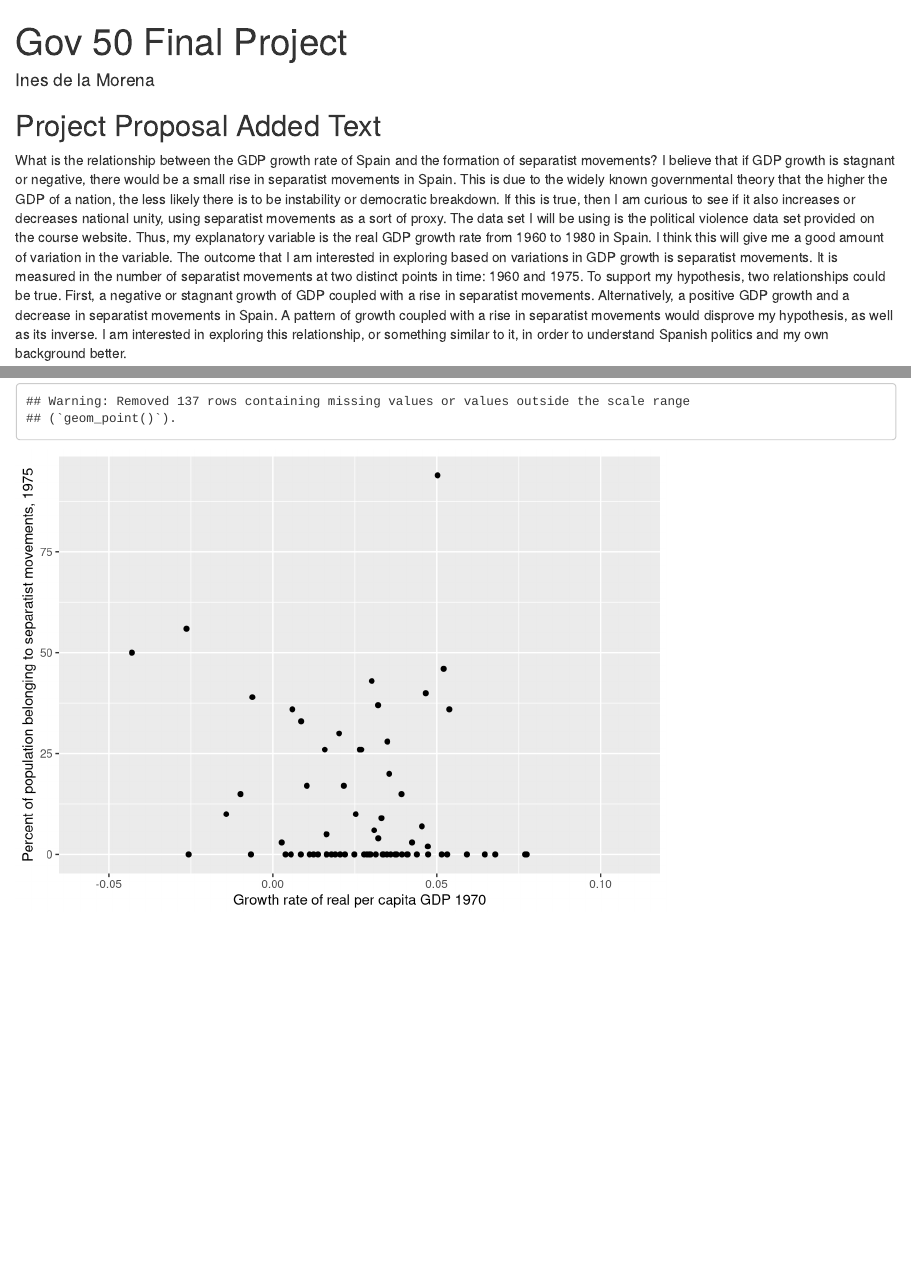
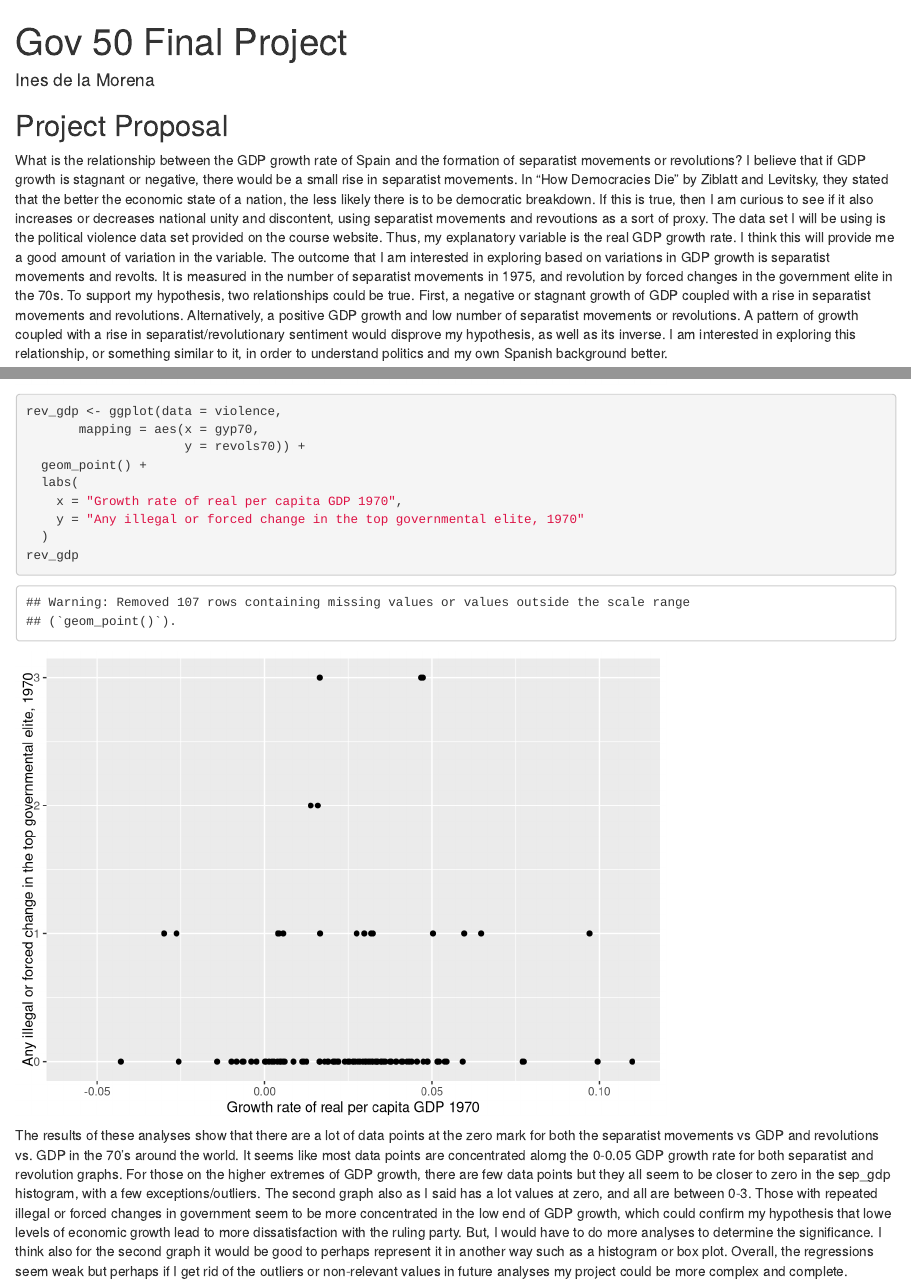
Before and after one commit to inesdlm/gov50-final-project, an R Markdown document (index.Rmd): the page in a window 1100 px wide, from its top, and a second part further down, joined at a grey line. Rendered offline with R 4.5, knitr and Pandoc, with nearby package versions; drawn as R Markdown's standard HTML page in place of the format the file asks for.

Commit message:
Mielstone 4

````diff
--- a/index.Rmd
+++ b/index.Rmd
@@ -8,9 +8,9 @@ output:
 ---
 
 
-## Project Proposal Added Text
+## Project Proposal
 
-What is the relationship between the GDP growth rate of Spain and the formation of separatist movements? I believe that if GDP growth is stagnant or negative, there would be a small rise in separatist movements in Spain. This is due to the widely known governmental theory that the higher the GDP of a nation, the less likely there is to be instability or democratic breakdown. If this is true, then I am curious to see if it also increases or decreases national unity, using separatist movements as a sort of proxy. The data set I will be using is the political violence data set provided on the course website. Thus, my explanatory variable is the real GDP growth rate from 1960 to 1980 in Spain. I think this will give me a good amount of variation in the variable. The outcome that I am interested in exploring based on variations in GDP growth is separatist movements. It is measured in the number of separatist movements at two distinct points in time: 1960 and 1975. To support my hypothesis, two relationships could be true. First, a negative or stagnant growth of GDP coupled with a rise in separatist movements. Alternatively, a positive GDP growth and a decrease in separatist movements in Spain. A pattern of growth coupled with a rise in separatist movements would disprove my hypothesis, as well as its inverse. I am interested in exploring this relationship, or something similar to it, in order to understand Spanish politics and my own background better.
+What is the relationship between the GDP growth rate of Spain and the formation of separatist movements or revolutions? I believe that if GDP growth is stagnant or negative, there would be a small rise in separatist movements. In "How Democracies Die" by Ziblatt and Levitsky, they stated that the better the economic state of a nation, the less likely there is to be democratic breakdown. If this is true, then I am curious to see if it also increases or decreases national unity and discontent, using separatist movements and revoutions as a sort of proxy. The data set I will be using is the political violence data set provided on the course website. Thus, my explanatory variable is the real GDP growth rate. I think this will provide me a good amount of variation in the variable. The outcome that I am interested in exploring based on variations in GDP growth is separatist movements and revolts. It is measured in the number of separatist movements in 1975, and revolution by forced changes in the government elite in the 70s. To support my hypothesis, two relationships could be true. First, a negative or stagnant growth of GDP coupled with a rise in separatist movements and revolutions. Alternatively, a positive GDP growth and low number of separatist movements or revolutions. A pattern of growth coupled with a rise in separatist/revolutionary sentiment would disprove my hypothesis, as well as its inverse. I am interested in exploring this relationship, or something similar to it, in order to understand politics and my own Spanish background better.
 
 Data used: violence.csv
 
@@ -35,0 +40,13 @@ ggplot(data = violence,
+rev_gdp <- ggplot(data = violence,
+       mapping = aes(x = gyp70,
+                     y = revols70)) +
+  geom_point() +
+  labs(
+    x = "Growth rate of real per capita GDP 1970",
+    y = "Any illegal or forced change in the top governmental elite, 1970"
+  )
+rev_gdp
+
+```
+
+The results of these analyses show that there are a lot of data points at the zero mark for both the separatist movements vs GDP and revolutions vs. GDP in the 70's around the world.  It seems like most data points are concentrated alomg the 0-0.05 GDP growth rate for both separatist and revolution graphs. For those on the higher extremes of GDP growth, there are few data points but they all seem to be closer to zero in the sep_gdp histogram, with a few exceptions/outliers. The second graph also as I said has a lot values at zero, and all are between 0-3. Those with repeated illegal or forced changes in government seem to be more concentrated in the low end of GDP growth, which could confirm my hypothesis that lowe levels of economic growth lead to more dissatisfaction with the ruling party. But, I would have to do more analyses to determine the significance. I think also for the second graph it would be good to perhaps represent it in another way such as a histogram or box plot. Overall, the regressions seem weak but perhaps if I get rid of the outliers or non-relevant values in future analyses my project could be more complex and complete.
````
Also changed, not shown: index.html, index.Rmd (6 more changed lines), 1 other file.
